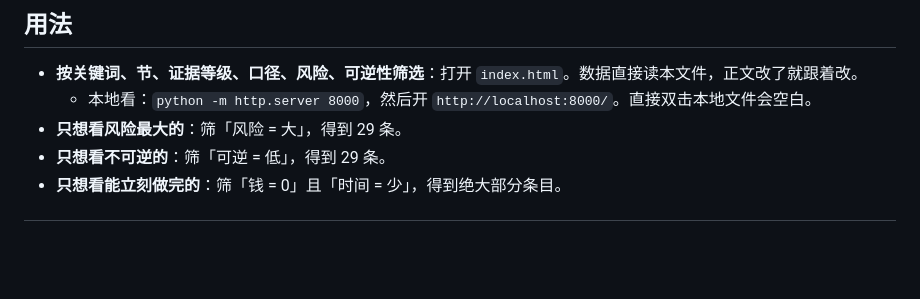
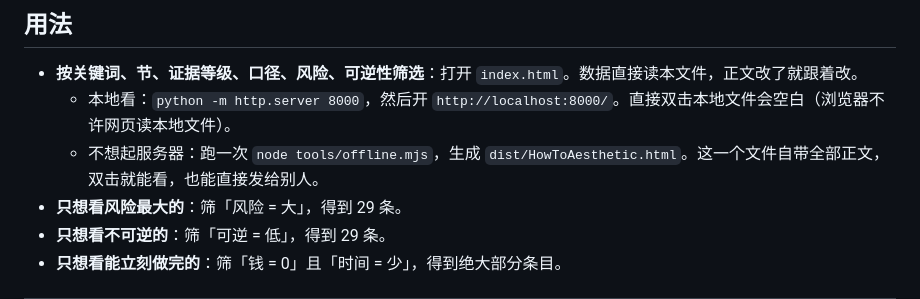
Before and after one commit to sooogooo/How2MakeAestheticMedicineDecision, a Markdown page: README.md, the part around the change. GitHub-like rendering; blank space fills up the shorter version.

Commit message:
补上仓库地址与离线版说明

```diff
--- a/README.md
+++ b/README.md
@@ -172,7 +172,8 @@ P 是这本书新增的一档。它管的不是「有没有效」，是「合不
 ## 用法
 
 - **按关键词、节、证据等级、口径、风险、可逆性筛选**：打开 `index.html`。数据直接读本文件，正文改了就跟着改。
-  - 本地看：`python -m http.server 8000`，然后开 `http://localhost:8000/`。直接双击本地文件会空白。
+  - 本地看：`python -m http.server 8000`，然后开 `http://localhost:8000/`。直接双击本地文件会空白（浏览器不许网页读本地文件）。
+  - 不想起服务器：跑一次 `node tools/offline.mjs`，生成 `dist/HowToAesthetic.html`。这一个文件自带全部正文，双击就能看，也能直接发给别人。
 - **只想看风险最大的**：筛「风险 = 大」，得到 29 条。
 - **只想看不可逆的**：筛「可逆 = 低」，得到 29 条。
 - **只想看能立刻做完的**：筛「钱 = 0」且「时间 = 少」，得到绝大部分条目。
```
Also changed, not shown: skills/yi-mei-decision-guide/SKILL.md (+1 -1 lines).
